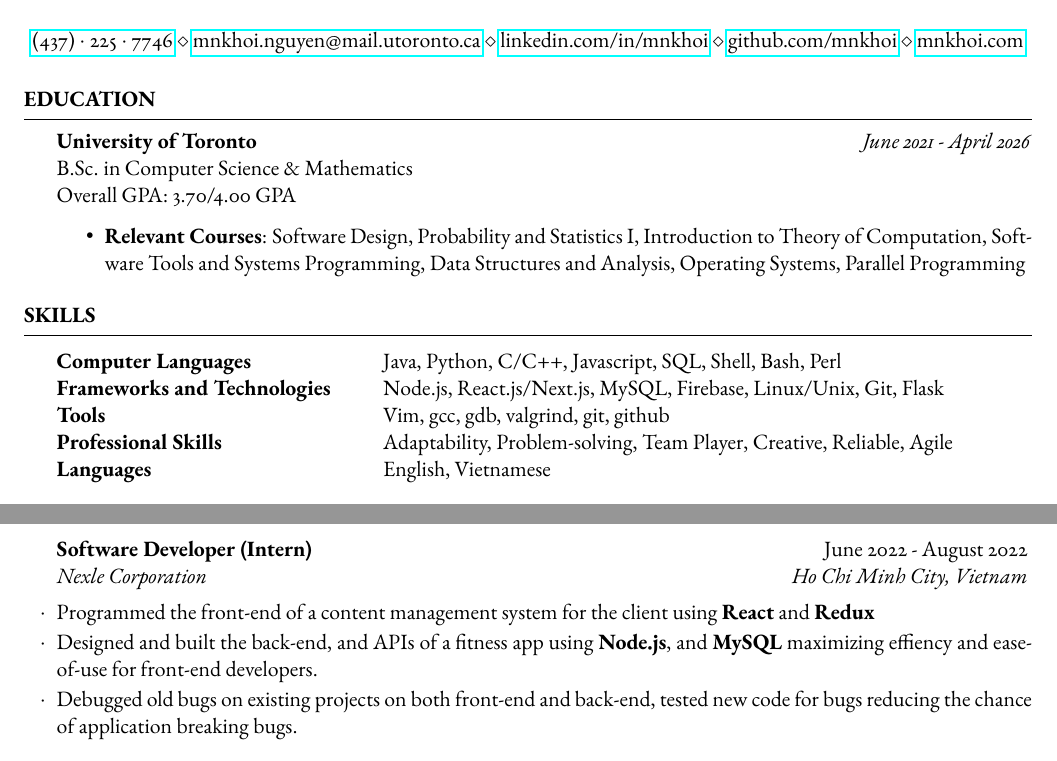
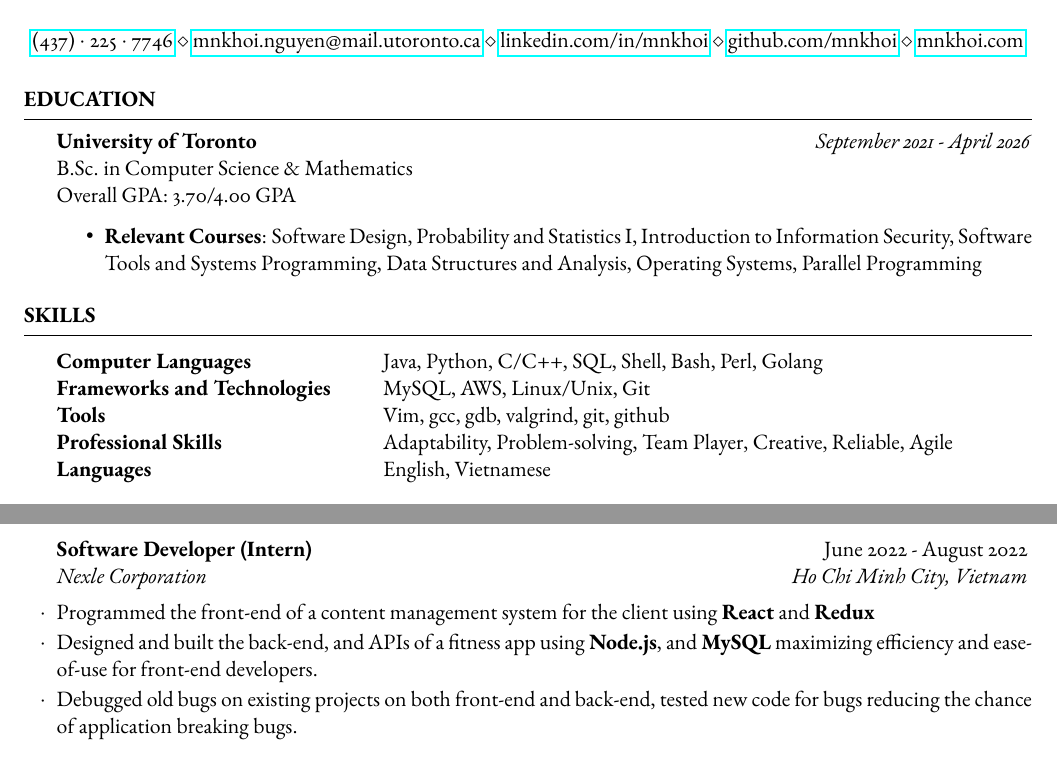
Before and after one commit to mnkhoi/resume, a LaTeX CV (resume.tex): two parts of the page, joined at a grey line, cut so that both start at the same text. Compiled offline with pdfLaTeX.

Commit message:
Update resume and coverletter with current transcript

```diff
--- a/resume.tex
+++ b/resume.tex
@@ -47,12 +47,13 @@
 
 \begin{rSection}{Education}
 
-	\textbf{University of Toronto} \hfill \textit{June 2021 - April 2026} \\
+	\textbf{University of Toronto} \hfill \textit{September 2021 - April 2026} \\
 	B.Sc. in Computer Science \& Mathematics \\
 	Overall GPA: 3.70/4.00 GPA
 
 	\begin{itemize}
-		\item \textbf{Relevant Courses}: Software Design, Probability and Statistics I, Introduction to Theory of Computation, Software Tools and Systems Programming, Data Structures and Analysis, Operating Systems, Parallel Programming
+		% Introduction to Theory of Computation
+		\item \textbf{Relevant Courses}: Software Design, Probability and Statistics I, Introduction to Information Security, Software Tools and Systems Programming, Data Structures and Analysis, Operating Systems, Parallel Programming
 	\end{itemize}
 \end{rSection}
 %----------------------------------------------------------------------------------------
@@ -62,8 +63,10 @@
 \begin{rSection}{Skills}
 
 	\begin{tabular}{@{} >{\bfseries}l @{\hspace{6ex}} l @{}}
-		Computer Languages & Java, Python, C/C++, Javascript, SQL, Shell, Bash, Perl \\
-		Frameworks and Technologies & Node.js, React.js/Next.js, MySQL, Firebase, Linux/Unix, Git, Flask \\
+		% Computer Languages & Java, Python, C/C++, HTML/CSS, Javascript/Typescript, SQL, Shell, Bash \\
+		Computer Languages & Java, Python, C/C++, SQL, Shell, Bash, Perl, Golang \\
+		% Frameworks and Technologies & Node.js, React.js/Next.js, MySQL, Firebase, Linux/Unix, Git, Flask \\
+		Frameworks and Technologies & MySQL, AWS, Linux/Unix, Git \\
 		Tools & Vim, gcc, gdb, valgrind, git, github\\
 		Professional Skills & Adaptability, Problem-solving, Team Player, Creative, Reliable, Agile \\
 		Languages & English, Vietnamese
@@ -108,7 +111,7 @@
 
 	\begin{rSubsection}{Software Developer (Intern)}{June 2022 - August 2022}{Nexle Corporation}{Ho Chi Minh City, Vietnam}
 		\item Programmed the front-end of a content management system for the client using \textbf{React} and \textbf{Redux}
-		\item Designed and built the back-end, and APIs of a fitness app using \textbf{Node.js}, and \textbf{MySQL} maximizing effiency and ease-of-use for front-end developers.
+		\item Designed and built the back-end, and APIs of a fitness app using \textbf{Node.js}, and \textbf{MySQL} maximizing efficiency and ease-of-use for front-end developers.
 		\item Debugged old bugs on existing projects on both front-end and back-end, tested new code for bugs reducing the chance of application breaking bugs.
 	\end{rSubsection}
 
```
Also changed, not shown: coverletter.tex (+4 -4 lines), Academic Transcript.pdf (added), coverletter.pdf, resume.pdf.
